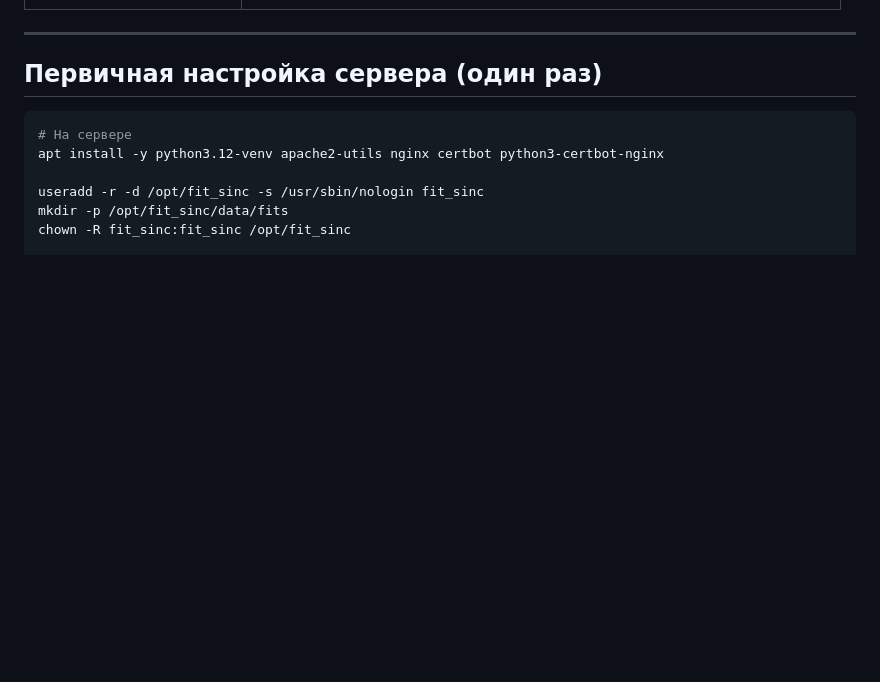
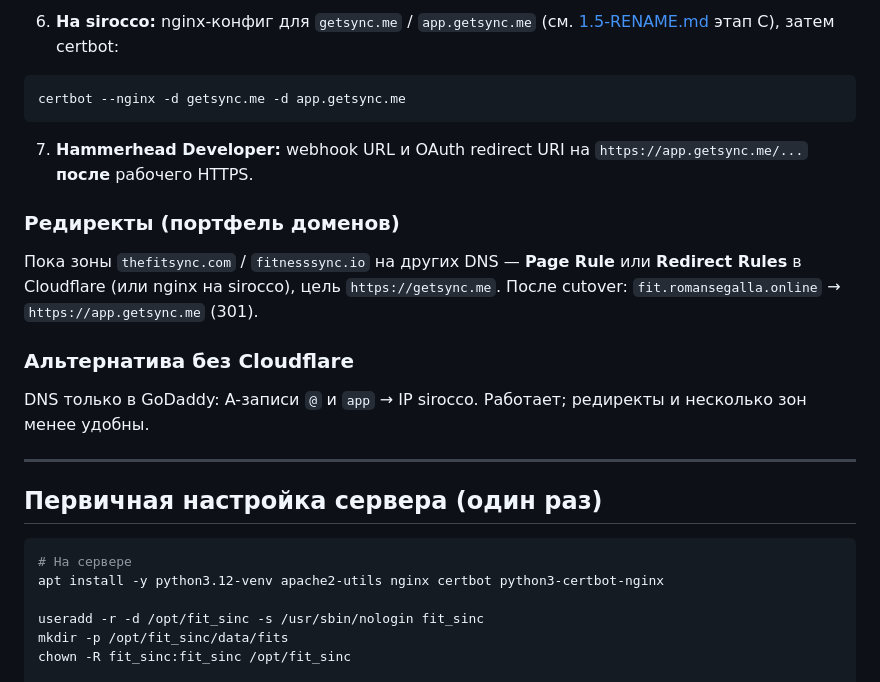
Before and after one commit to segallar/fit-sinc, a Markdown page: docs/CI-CD.md, the part around one of its changes. Drawn GitHub-style; blank space fills up the shorter version.

````diff
--- a/docs/CI-CD.md
+++ b/docs/CI-CD.md
@@ -28,3 +74,18 @@ flowchart LR
+6. **На sirocco:** nginx-конфиг для `getsync.me` / `app.getsync.me` (см. [1.5-RENAME.md](1.5-RENAME.md) этап C), затем certbot:
+
+```bash
+certbot --nginx -d getsync.me -d app.getsync.me
+```
+
+7. **Hammerhead Developer:** webhook URL и OAuth redirect URI на `https://app.getsync.me/...` **после** рабочего HTTPS.
+
+### Редиректы (портфель доменов)
+
+Пока зоны `thefitsync.com` / `fitnesssync.io` на других DNS — **Page Rule** или **Redirect Rules** в Cloudflare (или nginx на sirocco), цель `https://getsync.me`. После cutover: `fit.romansegalla.online` → `https://app.getsync.me` (301).
+
+### Альтернатива без Cloudflare
+
+DNS только в GoDaddy: A-записи `@` и `app` → IP sirocco. Работает; редиректы и несколько зон менее удобны.
 
 ---
 
````
Also changed, not shown: other parts of docs/CI-CD.md (+47 -1 lines), docs/1.5-RENAME.md (+11 -4 lines).
